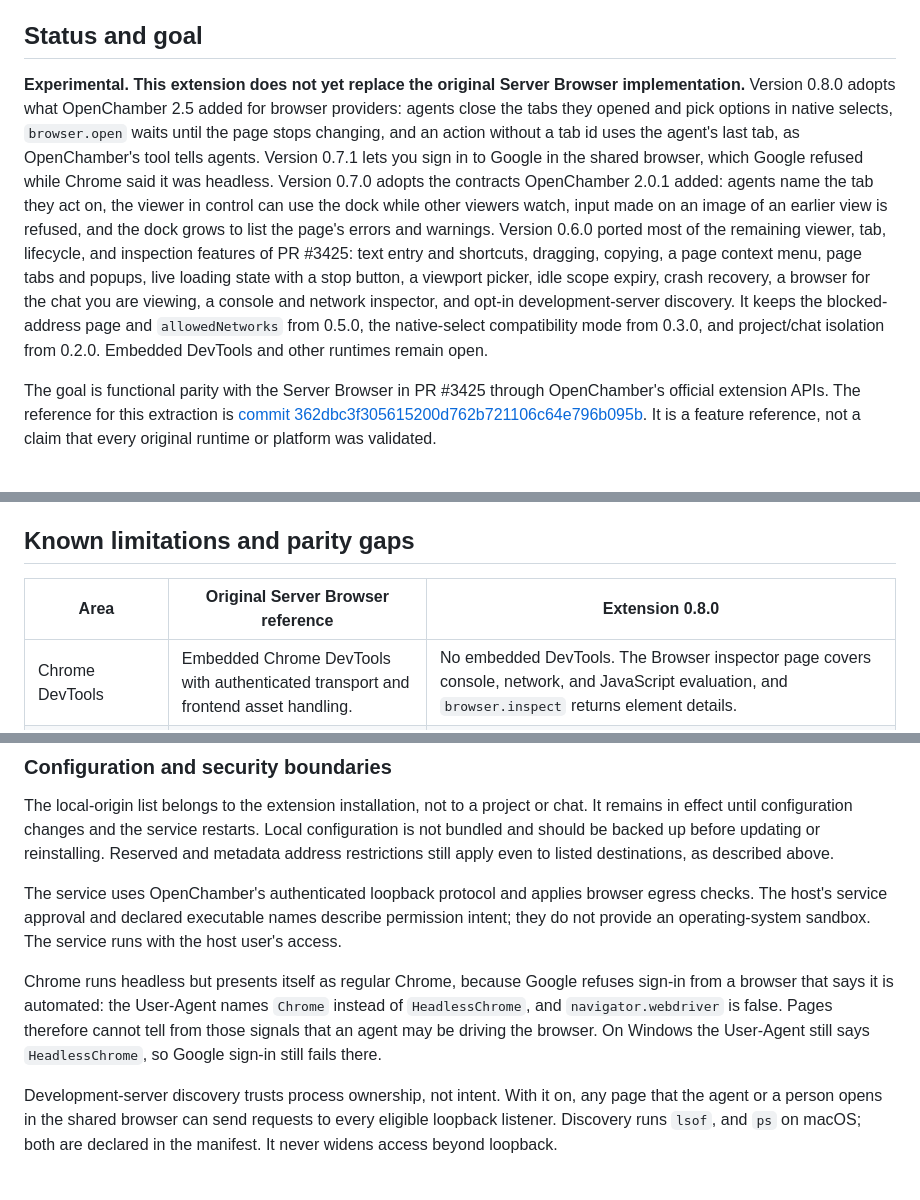
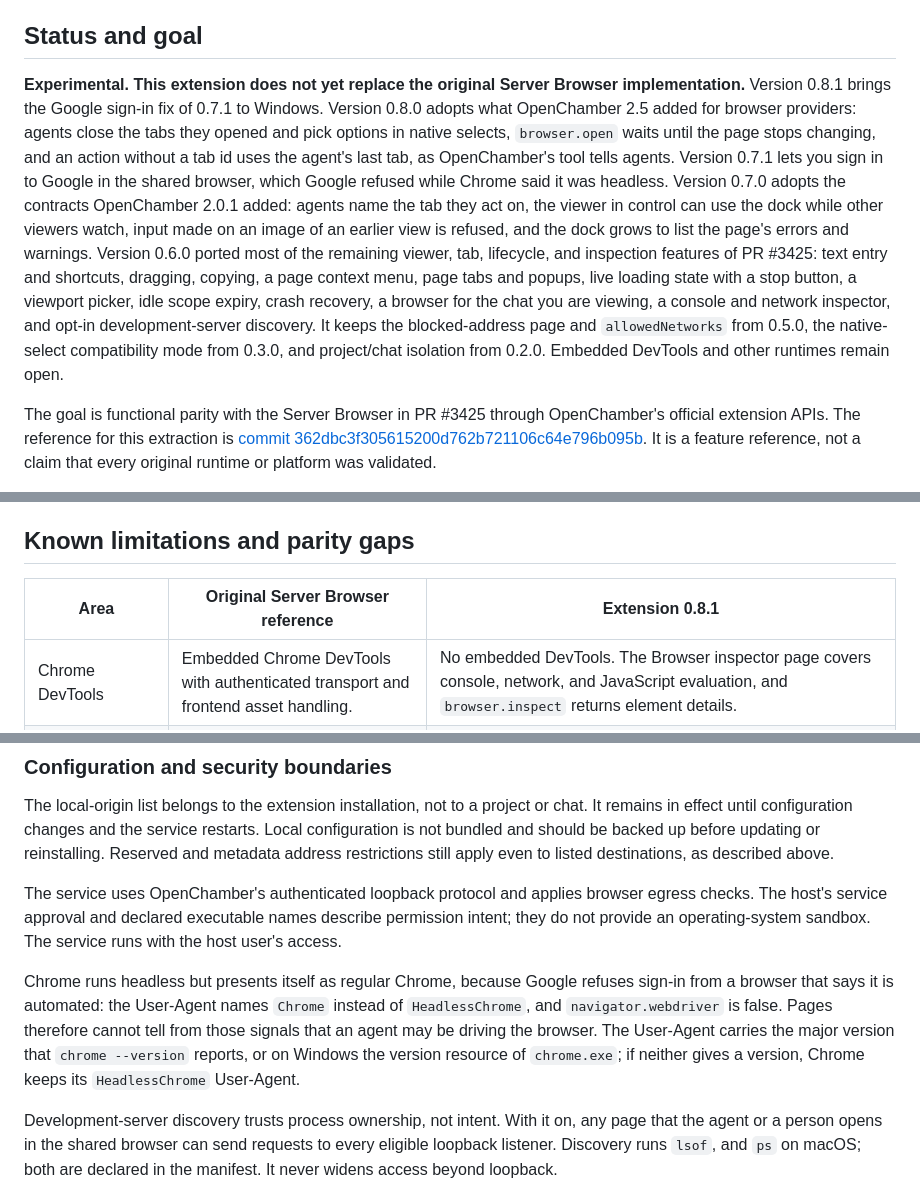
Before and after one commit to JosueGalRe/openchamber-server-browser, a Markdown page: README.md, 3 parts joined by grey strips. GitHub-like rendering.

Commit message:
Document the Windows User-Agent and record the 0.8.1 checks

```diff
--- a/README.md
+++ b/README.md
@@ -6,7 +6,7 @@ This is the extension extraction of [OpenChamber PR #3425](https://github.com/op
 
 ## Status and goal
 
-**Experimental. This extension does not yet replace the original Server Browser implementation.** Version 0.8.0 adopts what OpenChamber 2.5 added for browser providers: agents close the tabs they opened and pick options in native selects, `browser.open` waits until the page stops changing, and an action without a tab id uses the agent's last tab, as OpenChamber's tool tells agents. Version 0.7.1 lets you sign in to Google in the shared browser, which Google refused while Chrome said it was headless. Version 0.7.0 adopts the contracts OpenChamber 2.0.1 added: agents name the tab they act on, the viewer in control can use the dock while other viewers watch, input made on an image of an earlier view is refused, and the dock grows to list the page's errors and warnings. Version 0.6.0 ported most of the remaining viewer, tab, lifecycle, and inspection features of PR #3425: text entry and shortcuts, dragging, copying, a page context menu, page tabs and popups, live loading state with a stop button, a viewport picker, idle scope expiry, crash recovery, a browser for the chat you are viewing, a console and network inspector, and opt-in development-server discovery. It keeps the blocked-address page and `allowedNetworks` from 0.5.0, the native-select compatibility mode from 0.3.0, and project/chat isolation from 0.2.0. Embedded DevTools and other runtimes remain open.
+**Experimental. This extension does not yet replace the original Server Browser implementation.** Version 0.8.1 brings the Google sign-in fix of 0.7.1 to Windows. Version 0.8.0 adopts what OpenChamber 2.5 added for browser providers: agents close the tabs they opened and pick options in native selects, `browser.open` waits until the page stops changing, and an action without a tab id uses the agent's last tab, as OpenChamber's tool tells agents. Version 0.7.1 lets you sign in to Google in the shared browser, which Google refused while Chrome said it was headless. Version 0.7.0 adopts the contracts OpenChamber 2.0.1 added: agents name the tab they act on, the viewer in control can use the dock while other viewers watch, input made on an image of an earlier view is refused, and the dock grows to list the page's errors and warnings. Version 0.6.0 ported most of the remaining viewer, tab, lifecycle, and inspection features of PR #3425: text entry and shortcuts, dragging, copying, a page context menu, page tabs and popups, live loading state with a stop button, a viewport picker, idle scope expiry, crash recovery, a browser for the chat you are viewing, a console and network inspector, and opt-in development-server discovery. It keeps the blocked-address page and `allowedNetworks` from 0.5.0, the native-select compatibility mode from 0.3.0, and project/chat isolation from 0.2.0. Embedded DevTools and other runtimes remain open.
 
 The goal is functional parity with the Server Browser in PR #3425 through OpenChamber's official extension APIs. The reference for this extraction is [commit 362dbc3f305615200d762b721106c64e796b095b](https://github.com/JosueGalRe/openchamber/tree/362dbc3f305615200d762b721106c64e796b095b/packages/web/server/lib/browser). It is a feature reference, not a claim that every original runtime or platform was validated.
 
@@ -97,7 +97,7 @@ OpenChamber owns the control handoff. A person can take over the page, the host
 
 ## Known limitations and parity gaps
 
-| Area | Original Server Browser reference | Extension 0.8.0 |
+| Area | Original Server Browser reference | Extension 0.8.1 |
 | --- | --- | --- |
 | Chrome DevTools | Embedded Chrome DevTools with authenticated transport and frontend asset handling. | No embedded DevTools. The Browser inspector page covers console, network, and JavaScript evaluation, and `browser.inspect` returns element details. |
 | Console and network inspection | Dedicated inspector with console capture, network rows, and request details. | Browser inspector extension page with console rows, network rows, request details, on-demand bodies, redaction, and a JavaScript prompt. It captures the visible tab only while the page is open. |
@@ -132,7 +132,7 @@ The local-origin list belongs to the extension installation, not to a project or
 
 The service uses OpenChamber's authenticated loopback protocol and applies browser egress checks. The host's service approval and declared executable names describe permission intent; they do not provide an operating-system sandbox. The service runs with the host user's access.
 
-Chrome runs headless but presents itself as regular Chrome, because Google refuses sign-in from a browser that says it is automated: the User-Agent names `Chrome` instead of `HeadlessChrome`, and `navigator.webdriver` is false. Pages therefore cannot tell from those signals that an agent may be driving the browser. On Windows the User-Agent still says `HeadlessChrome`, so Google sign-in still fails there.
+Chrome runs headless but presents itself as regular Chrome, because Google refuses sign-in from a browser that says it is automated: the User-Agent names `Chrome` instead of `HeadlessChrome`, and `navigator.webdriver` is false. Pages therefore cannot tell from those signals that an agent may be driving the browser. The User-Agent carries the major version that `chrome --version` reports, or on Windows the version resource of `chrome.exe`; if neither gives a version, Chrome keeps its `HeadlessChrome` User-Agent.
 
 Development-server discovery trusts process ownership, not intent. With it on, any page that the agent or a person opens in the shared browser can send requests to every eligible loopback listener. Discovery runs `lsof`, and `ps` on macOS; both are declared in the manifest. It never widens access beyond loopback.
 
```
Also changed, not shown: other parts of README.md (+2 -0 lines).
